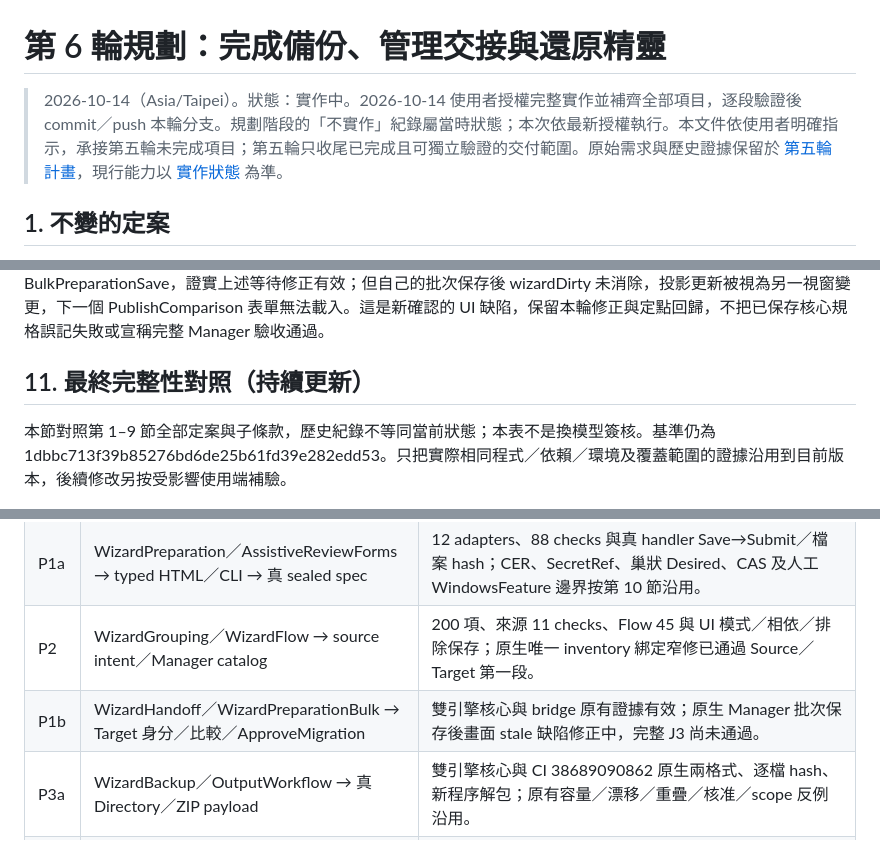
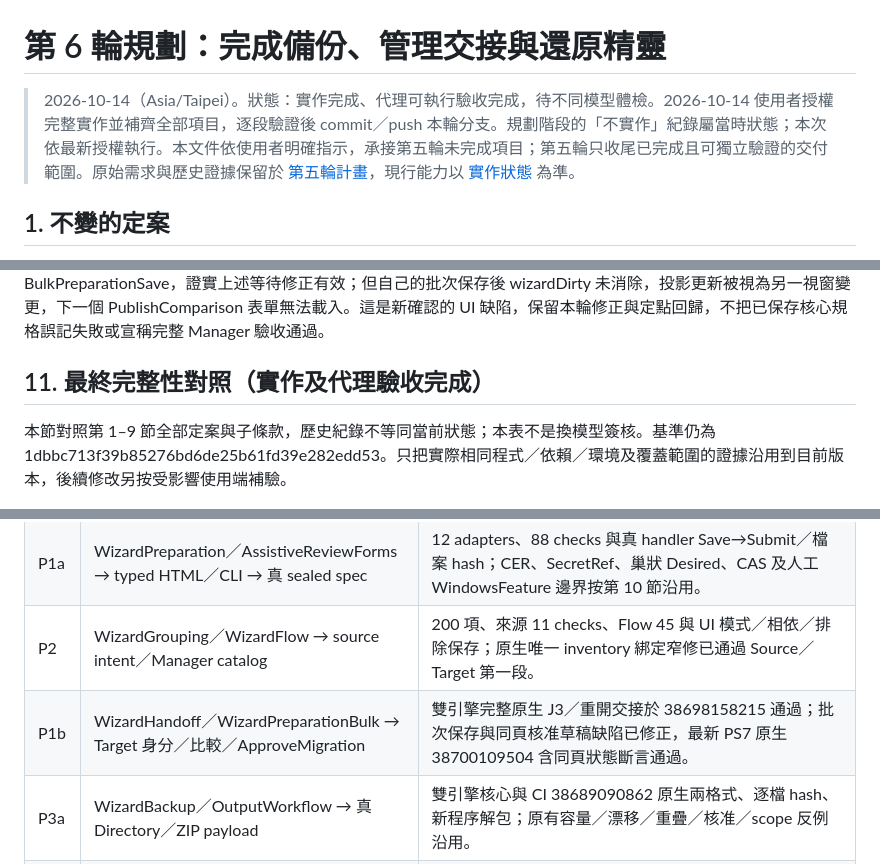
Before and after one commit to darionnnnnn/windows-server-migration, a Markdown page: docs/plans/MIGRATION-6-PLAN.md, 3 parts joined by grey strips. Rendered like a GitHub page.

```diff
--- a/docs/plans/MIGRATION-6-PLAN.md
+++ b/docs/plans/MIGRATION-6-PLAN.md
@@ -1,6 +1,6 @@
 # 第 6 輪規劃：完成備份、管理交接與還原精靈
 
-> 2026-10-14（Asia/Taipei）。狀態：實作中。2026-10-14 使用者授權完整實作並補齊全部項目，逐段驗證後 commit／push 本輪分支。規劃階段的「不實作」紀錄屬當時狀態；本次依最新授權執行。本文件依使用者明確指示，承接第五輪未完成項目；第五輪只收尾已完成且可獨立驗證的交付範圍。原始需求與歷史證據保留於 [第五輪計畫](MIGRATION-5-PLAN.md)，現行能力以 [實作狀態](../IMPLEMENTATION-0.1.md) 為準。
+> 2026-10-14（Asia/Taipei）。狀態：實作完成、代理可執行驗收完成，待不同模型體檢。2026-10-14 使用者授權完整實作並補齊全部項目，逐段驗證後 commit／push 本輪分支。規劃階段的「不實作」紀錄屬當時狀態；本次依最新授權執行。本文件依使用者明確指示，承接第五輪未完成項目；第五輪只收尾已完成且可獨立驗證的交付範圍。原始需求與歷史證據保留於 [第五輪計畫](MIGRATION-5-PLAN.md)，現行能力以 [實作狀態](../IMPLEMENTATION-0.1.md) 為準。
 
 ## 1. 不變的定案
 
@@ -516,7 +516,7 @@ CI 38694316646 雙引擎在 Inventory 成功後仍停於 scan。主代理核對
 本節更新前面按時間保留的 P0／M04 NotPassed 紀錄，不改寫當時失敗。第 3 節 P0 要求的真 Edge、正式 HTTP／資源 bytes、可逆保存與錯誤處理，已由獨立 Windows 主機的雙引擎 CI 38686507492 及後續 38692554968 提供原生證據；M04 的真發行／解壓 CMD 啟頁、用途保存讀回與離線說明亦由 38689090862 完成。因此 P0／M04 的隔離原生驗收範圍可認列通過；這台開發電腦的傳輸仍 NotPassed，保留 AdGuard 設定與未明根因，不能宣稱所有部署主機皆可用。兩種狀態分開列示，不以 bridge 或 mock 代過 P0。最新工具 bytes 的最終發行包仍須另建並核對。
 
 CI 38695946760 的 Manager 已完成目標 handoff commit；runner 只等待作業終態，早於 session/context reconciliation 完成即提交下一步，核心以 stale_revision 正確拒絕。6c08873 讓 runner 等待現有 UI 更新生命週期，沒有修改產品 CAS、timeout 或自動重送。CI 38697112155 雙引擎均進一步完成 BulkPreparationPreview／BulkPreparationSave，證實上述等待修正有效；但自己的批次保存後 wizardDirty 未消除，投影更新被視為另一視窗變更，下一個 PublishComparison 表單無法載入。這是新確認的 UI 缺陷，保留本輪修正與定點回歸，不把已保存核心規格誤記失敗或宣稱完整 Manager 驗收通過。
-## 11. 最終完整性對照（持續更新）
+## 11. 最終完整性對照（實作及代理驗收完成）
 
 本節對照第 1–9 節全部定案與子條款，歷史紀錄不等同當前狀態；本表不是換模型簽核。基準仍為 1dbbc713f39b85276bd6de25b61fd39e282edd53。只把實際相同程式／依賴／環境及覆蓋範圍的證據沿用到目前版本，後續修改另按受影響使用端補驗。
 
@@ -525,7 +525,7 @@ CI 38695946760 的 Manager 已完成目標 handoff commit；runner 只等待作
 | P0 | HtmlConsole 正式 listener、session、資源 bytes、錯誤與未知寫入 | 隔離 Windows CI 雙引擎原生通過；開發電腦傳輸 NotPassed 另列，保留原 deadline 及安全設定。 |
 | P1a | WizardPreparation／AssistiveReviewForms → typed HTML／CLI → 真 sealed spec | 12 adapters、88 checks 與真 handler Save→Submit／檔案 hash；CER、SecretRef、巢狀 Desired、CAS 及人工 WindowsFeature 邊界按第 10 節沿用。 |
 | P2 | WizardGrouping／WizardFlow → source intent／Manager catalog | 200 項、來源 11 checks、Flow 45 與 UI 模式／相依／排除保存；原生唯一 inventory 綁定窄修已通過 Source／Target 第一段。 |
-| P1b | WizardHandoff／WizardPreparationBulk → Target 身分／比較／ApproveMigration | 雙引擎核心與 bridge 原有證據有效；原生 Manager 批次保存後畫面 stale 缺陷修正中，完整 J3 尚未通過。 |
+| P1b | WizardHandoff／WizardPreparationBulk → Target 身分／比較／ApproveMigration | 雙引擎完整原生 J3／重開交接於 38698158215 通過；批次保存與同頁核准草稿缺陷已修正，最新 PS7 原生 38700109504 含同頁狀態斷言通過。 |
 | P3a | WizardBackup／OutputWorkflow → 真 Directory／ZIP payload | 雙引擎核心與 CI 38689090862 原生兩格式、逐檔 hash、新程序解包；原有容量／漂移／重疊／核准／scope 反例沿用。 |
 | P3b | HtmlConsole worker／OperationRequests／WizardBackupProjection → UI／CLI durable 結果 | 缺時間欄位、未知總量、取消／中斷／query-only；CI 38690279623 真第二頁 Probe／查詢／取消，沒有重跑不受影響格式。 |
 | P4a | WizardNonCProofHandoff／AccountObservation → typed 多共享審閱與精確 transfer plan | 雙來源共享、雙資料目的共享與獨立狀態共享；逐 Principal、獨立指紋、材料去重／歧義／過期／錯 host 的隔離雙引擎證據。 |
```
Also changed, not shown: other parts of docs/plans/MIGRATION-6-PLAN.md (+12 -3 lines), AGENTS.md (+1 -1 lines).
